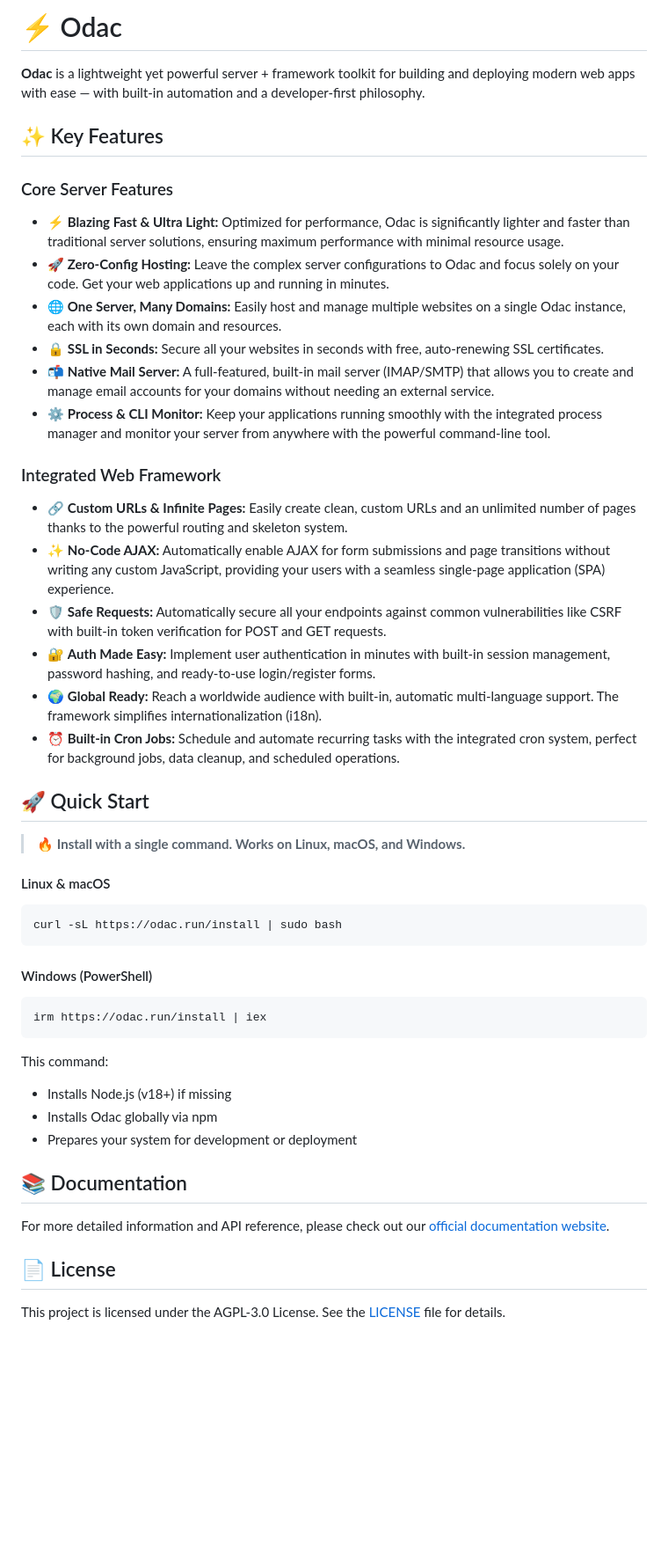
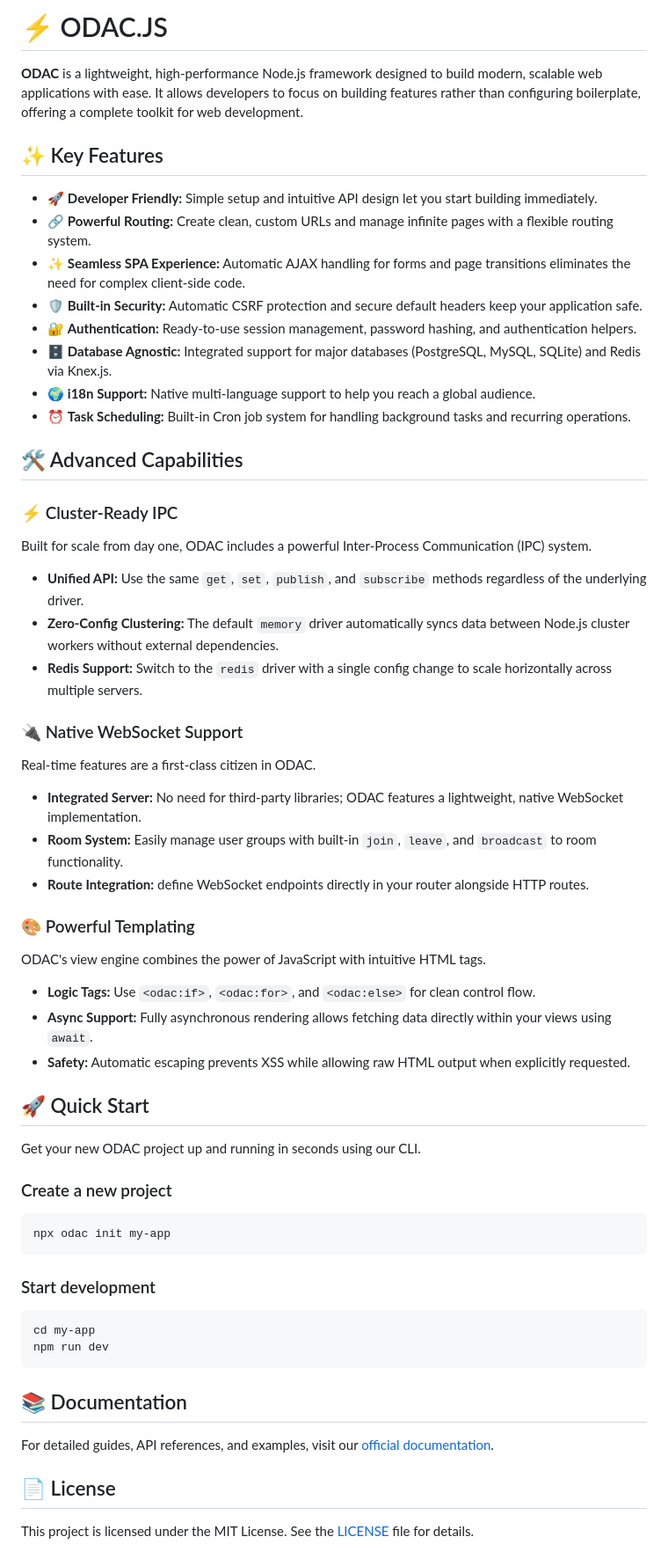
Before and after one commit to odac-run/odac.js, a Markdown page: README.md, the part around one of its changes. Shown at 88% size. Drawn GitHub-style; blank space fills up the shorter version.

Commit message:
docs: overhaul README to detail new Node.js framework features, advanced capabilities, updated quick start instructions, and license.

````diff
--- a/README.md
+++ b/README.md
@@ -4,54 +1,60 @@
 
-# ⚡ Odac
+# ⚡ ODAC.JS
 
-**Odac** is a lightweight yet powerful server + framework toolkit for building and deploying modern web apps with ease — with built-in automation and a developer-first philosophy.
+**ODAC** is a lightweight, high-performance Node.js framework designed to build modern, scalable web applications with ease. It allows developers to focus on building features rather than configuring boilerplate, offering a complete toolkit for web development.
 
 ## ✨ Key Features
 
-### Core Server Features
+*   🚀 **Developer Friendly:** Simple setup and intuitive API design let you start building immediately.
+*   🔗 **Powerful Routing:** Create clean, custom URLs and manage infinite pages with a flexible routing system.
+*   ✨ **Seamless SPA Experience:** Automatic AJAX handling for forms and page transitions eliminates the need for complex client-side code.
+*   🛡️ **Built-in Security:** Automatic CSRF protection and secure default headers keep your application safe.
+*   🔐 **Authentication:** Ready-to-use session management, password hashing, and authentication helpers.
+*   🗄️ **Database Agnostic:** Integrated support for major databases (PostgreSQL, MySQL, SQLite) and Redis via Knex.js.
+*   🌍 **i18n Support:** Native multi-language support to help you reach a global audience.
+*   ⏰ **Task Scheduling:** Built-in Cron job system for handling background tasks and recurring operations.
 
-*   ⚡ **Blazing Fast & Ultra Light:** Optimized for performance, Odac is significantly lighter and faster than traditional server solutions, ensuring maximum performance with minimal resource usage.
-*   🚀 **Zero-Config Hosting:** Leave the complex server configurations to Odac and focus solely on your code. Get your web applications up and running in minutes.
-*   🌐 **One Server, Many Domains:** Easily host and manage multiple websites on a single Odac instance, each with its own domain and resources.
-*   🔒 **SSL in Seconds:** Secure all your websites in seconds with free, auto-renewing SSL certificates.
-*   📬 **Native Mail Server:** A full-featured, built-in mail server (IMAP/SMTP) that allows you to create and manage email accounts for your domains without needing an external service.
-*   ⚙️ **Process & CLI Monitor:** Keep your applications running smoothly with the integrated process manager and monitor your server from anywhere with the powerful command-line tool.
+## 🛠️ Advanced Capabilities
 
-### Integrated Web Framework
+### ⚡ Cluster-Ready IPC
+Built for scale from day one, ODAC includes a powerful Inter-Process Communication (IPC) system.
+*   **Unified API:** Use the same `get`, `set`, `publish`, and `subscribe` methods regardless of the underlying driver.
+*   **Zero-Config Clustering:** The default `memory` driver automatically syncs data between Node.js cluster workers without external dependencies.
+*   **Redis Support:** Switch to the `redis` driver with a single config change to scale horizontally across multiple servers.
 
-*   🔗 **Custom URLs & Infinite Pages:** Easily create clean, custom URLs and an unlimited number of pages thanks to the powerful routing and skeleton system.
-*   ✨ **No-Code AJAX:** Automatically enable AJAX for form submissions and page transitions without writing any custom JavaScript, providing your users with a seamless single-page application (SPA) experience.
-*   🛡️ **Safe Requests:** Automatically secure all your endpoints against common vulnerabilities like CSRF with built-in token verification for POST and GET requests.
-*   🔐 **Auth Made Easy:** Implement user authentication in minutes with built-in session management, password hashing, and ready-to-use login/register forms.
-*   🌍 **Global Ready:** Reach a worldwide audience with built-in, automatic multi-language support. The framework simplifies internationalization (i18n).
-*   ⏰ **Built-in Cron Jobs:** Schedule and automate recurring tasks with the integrated cron system, perfect for background jobs, data cleanup, and scheduled operations.
+### 🔌 Native WebSocket Support
+Real-time features are a first-class citizen in ODAC.
+*   **Integrated Server:** No need for third-party libraries; ODAC features a lightweight, native WebSocket implementation.
+*   **Room System:** Easily manage user groups with built-in `join`, `leave`, and `broadcast` to room functionality.
+*   **Route Integration:** define WebSocket endpoints directly in your router alongside HTTP routes.
+
+### 🎨 Powerful Templating
+ODAC's view engine combines the power of JavaScript with intuitive HTML tags.
+*   **Logic Tags:** Use `<odac:if>`, `<odac:for>`, and `<odac:else>` for clean control flow.
+*   **Async Support:** Fully asynchronous rendering allows fetching data directly within your views using `await`.
+*   **Safety:** Automatic escaping prevents XSS while allowing raw HTML output when explicitly requested.
 
 ## 🚀 Quick Start
 
-> 🔥 **Install with a single command. Works on Linux, macOS, and Windows.**
+Get your new ODAC project up and running in seconds using our CLI.
 
-#### Linux & macOS
+### Create a new project
 
 ```bash
-curl -sL https://odac.run/install | sudo bash
+npx odac init my-app
 ```
 
-#### Windows (PowerShell)
+### Start development
 
-```powershell
-irm https://odac.run/install | iex
+```bash
+cd my-app
+npm run dev
 ```
-
-This command:
-
-- Installs Node.js (v18+) if missing
-- Installs Odac globally via npm
-- Prepares your system for development or deployment
 
 ## 📚 Documentation
 
-For more detailed information and API reference, please check out our [official documentation website](https://docs.odac.run).
+For detailed guides, API references, and examples, visit our [official documentation](https://docs.odac.run).
 
 ## 📄 License
 
-This project is licensed under the AGPL-3.0 License. See the [LICENSE](LICENSE) file for details.
+This project is licensed under the MIT License. See the [LICENSE](LICENSE) file for details.
````
Also changed, not shown: other parts of README.md (+0 -3 lines).
